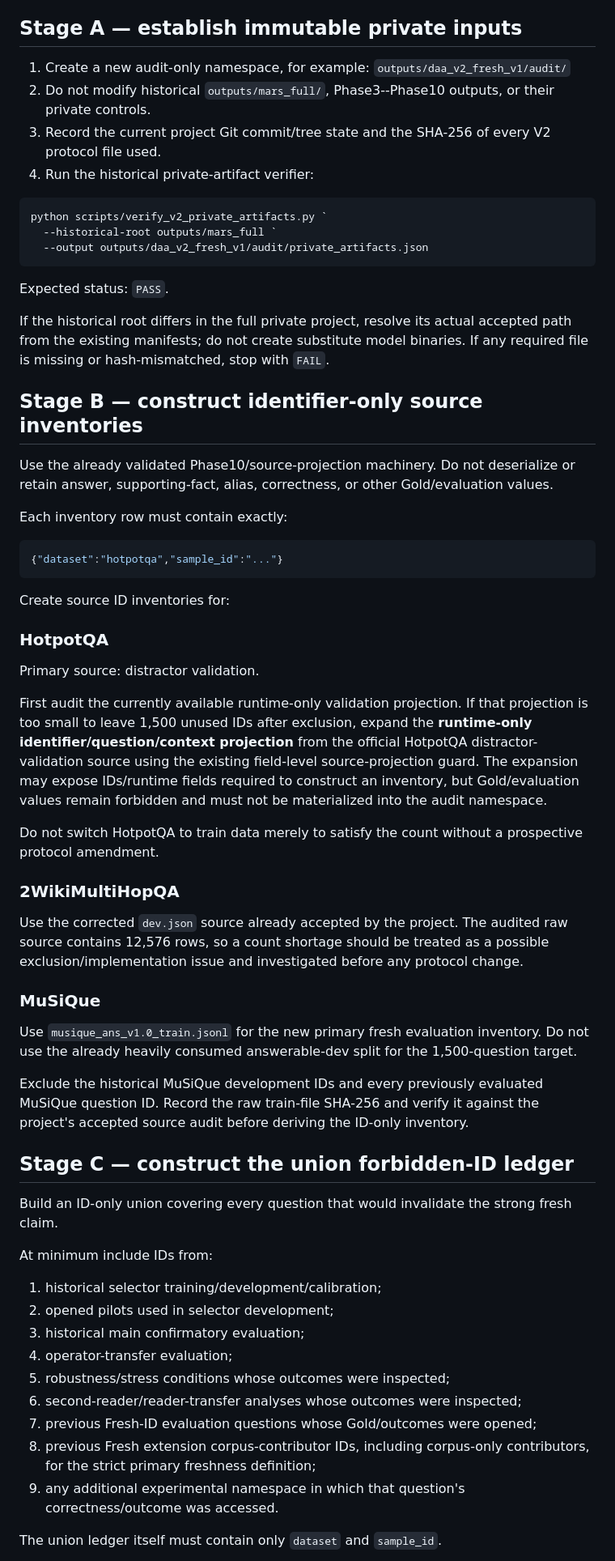
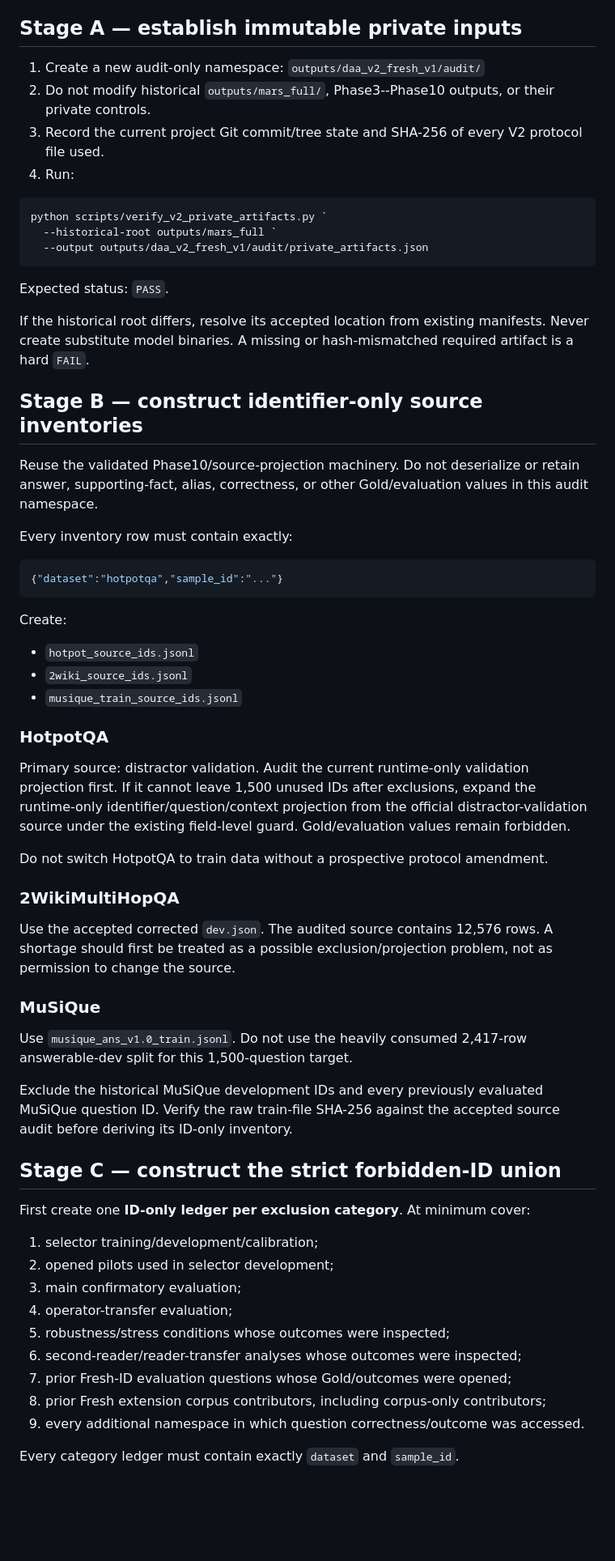
Before and after one commit to qianxingji/ReliableRAG, a Markdown page: docs/CODEX_TASK_DAA_V2_FRESH_AVAILABILITY_AUDIT.md, the part around one of its changes. Shown at 81% size. Rendered like a GitHub page; blank space fills up the shorter version.

````diff
--- a/docs/CODEX_TASK_DAA_V2_FRESH_AVAILABILITY_AUDIT.md
+++ b/docs/CODEX_TASK_DAA_V2_FRESH_AVAILABILITY_AUDIT.md
@@ -35,11 +35,11 @@ The target is intentionally strict. If any dataset has fewer than 1,500 eligible
 
 ## Stage A — establish immutable private inputs
 
-1. Create a new audit-only namespace, for example:
+1. Create a new audit-only namespace:
    `outputs/daa_v2_fresh_v1/audit/`
 2. Do not modify historical `outputs/mars_full/`, Phase3--Phase10 outputs, or their private controls.
-3. Record the current project Git commit/tree state and the SHA-256 of every V2 protocol file used.
-4. Run the historical private-artifact verifier:
+3. Record the current project Git commit/tree state and SHA-256 of every V2 protocol file used.
+4. Run:
 
 ```powershell
 python scripts/verify_v2_private_artifacts.py `
@@ -49,53 +49,53 @@ python scripts/verify_v2_private_artifacts.py `
 
 Expected status: `PASS`.
 
-If the historical root differs in the full private project, resolve its actual accepted path from the existing manifests; do not create substitute model binaries. If any required file is missing or hash-mismatched, stop with `FAIL`.
+If the historical root differs, resolve its accepted location from existing manifests. Never create substitute model binaries. A missing or hash-mismatched required artifact is a hard `FAIL`.
 
 ## Stage B — construct identifier-only source inventories
 
-Use the already validated Phase10/source-projection machinery. Do not deserialize or retain answer, supporting-fact, alias, correctness, or other Gold/evaluation values.
+Reuse the validated Phase10/source-projection machinery. Do not deserialize or retain answer, supporting-fact, alias, correctness, or other Gold/evaluation values in this audit namespace.
 
-Each inventory row must contain exactly:
+Every inventory row must contain exactly:
 
 ```json
 {"dataset":"hotpotqa","sample_id":"..."}
 ```
 
-Create source ID inventories for:
+Create:
+
+- `hotpot_source_ids.jsonl`
+- `2wiki_source_ids.jsonl`
+- `musique_train_source_ids.jsonl`
 
 ### HotpotQA
 
-Primary source: distractor validation.
+Primary source: distractor validation. Audit the current runtime-only validation projection first. If it cannot leave 1,500 unused IDs after exclusions, expand the runtime-only identifier/question/context projection from the official distractor-validation source under the existing field-level guard. Gold/evaluation values remain forbidden.
 
-First audit the currently available runtime-only validation projection. If that projection is too small to leave 1,500 unused IDs after exclusion, expand the **runtime-only identifier/question/context projection** from the official HotpotQA distractor-validation source using the existing field-level source-projection guard. The expansion may expose IDs/runtime fields required to construct an inventory, but Gold/evaluation values remain forbidden and must not be materialized into the audit namespace.
-
-Do not switch HotpotQA to train data merely to satisfy the count without a prospective protocol amendment.
+Do not switch HotpotQA to train data without a prospective protocol amendment.
 
 ### 2WikiMultiHopQA
 
-Use the corrected `dev.json` source already accepted by the project. The audited raw source contains 12,576 rows, so a count shortage should be treated as a possible exclusion/implementation issue and investigated before any protocol change.
+Use the accepted corrected `dev.json`. The audited source contains 12,576 rows. A shortage should first be treated as a possible exclusion/projection problem, not as permission to change the source.
 
 ### MuSiQue
 
-Use `musique_ans_v1.0_train.jsonl` for the new primary fresh evaluation inventory. Do not use the already heavily consumed answerable-dev split for the 1,500-question target.
+Use `musique_ans_v1.0_train.jsonl`. Do not use the heavily consumed 2,417-row answerable-dev split for this 1,500-question target.
 
-Exclude the historical MuSiQue development IDs and every previously evaluated MuSiQue question ID. Record the raw train-file SHA-256 and verify it against the project's accepted source audit before deriving the ID-only inventory.
+Exclude the historical MuSiQue development IDs and every previously evaluated MuSiQue question ID. Verify the raw train-file SHA-256 against the accepted source audit before deriving its ID-only inventory.
 
-## Stage C — construct the union forbidden-ID ledger
+## Stage C — construct the strict forbidden-ID union
 
-Build an ID-only union covering every question that would invalidate the strong fresh claim.
+First create one **ID-only ledger per exclusion category**. At minimum cover:
 
-At minimum include IDs from:
-
-1. historical selector training/development/calibration;
+1. selector training/development/calibration;
 2. opened pilots used in selector development;
-3. historical main confirmatory evaluation;
+3. main confirmatory evaluation;
 4. operator-transfer evaluation;
 5. robustness/stress conditions whose outcomes were inspected;
 6. second-reader/reader-transfer analyses whose outcomes were inspected;
-7. previous Fresh-ID evaluation questions whose Gold/outcomes were opened;
-8. previous Fresh extension corpus-contributor IDs, including corpus-only contributors, for the strict primary freshness definition;
-9. any additional experimental namespace in which that question's correctness/outcome was accessed.
+7. prior Fresh-ID evaluation questions whose Gold/outcomes were opened;
+8. prior Fresh extension corpus contributors, including corpus-only contributors;
+9. every additional namespace in which question correctness/outcome was accessed.
 
-The union ledger itself must contain only `dataset` and `sample_id`.
+Every category ledger must contain exactly `dataset` and `sample_id`.
 
````
Also changed, not shown: other parts of docs/CODEX_TASK_DAA_V2_FRESH_AVAILABILITY_AUDIT.md (+64 -42 lines).
